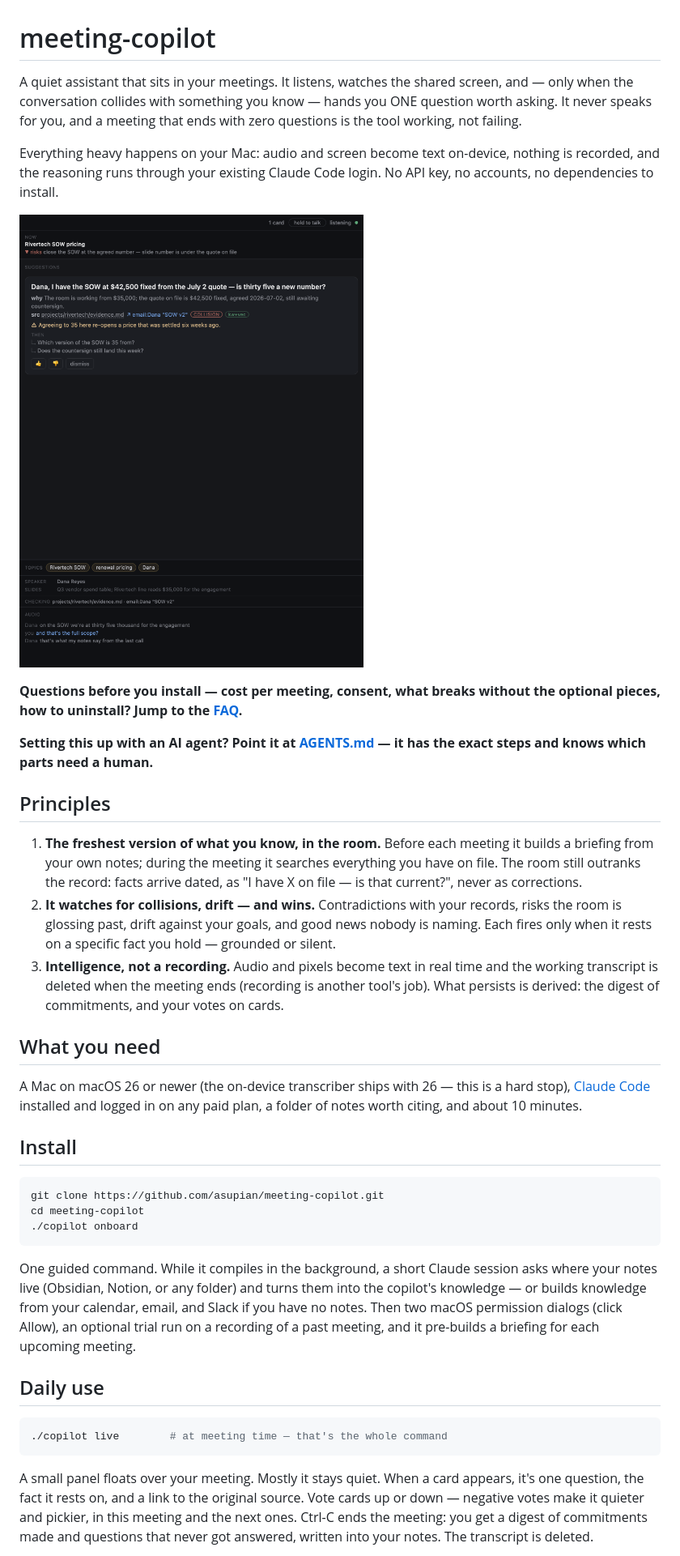
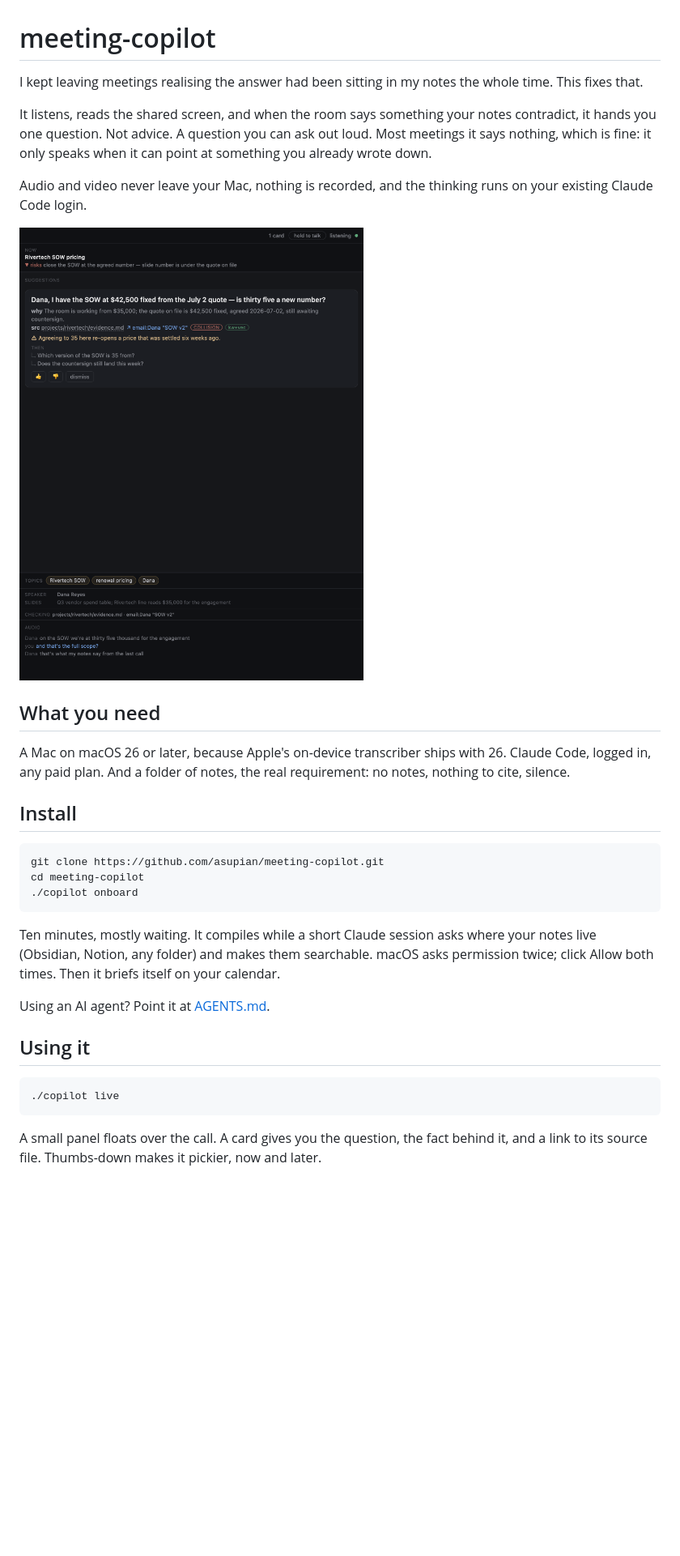
Before and after one commit to asupian/meeting-copilot, a Markdown page: README.md, the part around one of its changes. Shown at 81% size. Drawn GitHub-style; blank space fills up the shorter version.

````diff
--- a/README.md
+++ b/README.md
@@ -1,44 +1,23 @@
 # meeting-copilot
 
-A quiet assistant that sits in your meetings. It listens, watches the shared
-screen, and — only when the conversation collides with something you know —
-hands you ONE question worth asking. It never speaks for you, and a meeting
-that ends with zero questions is the tool working, not failing.
+I kept leaving meetings realising the answer had been sitting in my notes the
+whole time. This fixes that.
 
-Everything heavy happens on your Mac: audio and screen become text on-device,
-nothing is recorded, and the reasoning runs through your existing Claude Code
-login. No API key, no accounts, no dependencies to install.
+It listens, reads the shared screen, and when the room says something your notes
+contradict, it hands you one question. Not advice. A question you can ask out
+loud. Most meetings it says nothing, which is fine: it only speaks when it can
+point at something you already wrote down.
 
-![The panel mid-meeting: one card, the fact it rests on, and the live strips underneath](docs/panel.png)
+Audio and video never leave your Mac, nothing is recorded, and the thinking runs
+on your existing Claude Code login.
 
-**Questions before you install — cost per meeting, consent, what breaks
-without the optional pieces, how to uninstall? Jump to the [FAQ](#faq).**
-
-**Setting this up with an AI agent? Point it at [AGENTS.md](AGENTS.md) —
-it has the exact steps and knows which parts need a human.**
-
-## Principles
-
-1. **The freshest version of what you know, in the room.** Before each
-   meeting it builds a briefing from your own notes; during the meeting it
-   searches everything you have on file. The room still outranks the record:
-   facts arrive dated, as "I have X on file — is that current?", never as
-   corrections.
-2. **It watches for collisions, drift — and wins.** Contradictions with your
-   records, risks the room is glossing past, drift against your goals, and
-   good news nobody is naming. Each fires only when it rests on a specific
-   fact you hold — grounded or silent.
-3. **Intelligence, not a recording.** Audio and pixels become text in real
-   time and the working transcript is deleted when the meeting ends
-   (recording is another tool's job). What persists is derived: the digest of
-   commitments, and your votes on cards.
+![The panel, mid-meeting](docs/panel.png)
 
 ## What you need
 
-A Mac on macOS 26 or newer (the on-device transcriber ships with 26 — this is
-a hard stop), [Claude Code](https://claude.com/claude-code) installed and
-logged in on any paid plan, a folder of notes worth citing, and about 10
-minutes.
+A Mac on macOS 26 or later, because Apple's on-device transcriber ships with
+26. Claude Code, logged in, any paid plan. And a folder of notes, the real
+requirement: no notes, nothing to cite, silence.
 
 ## Install
 
@@ -48,23 +27,20 @@ cd meeting-copilot
 ./copilot onboard
 ```
 
-One guided command. While it compiles in the background, a short Claude
-session asks where your notes live (Obsidian, Notion, or any folder) and
-turns them into the copilot's knowledge — or builds knowledge from your
-calendar, email, and Slack if you have no notes. Then two macOS permission
-dialogs (click Allow), an optional trial run on a recording of a past
-meeting, and it pre-builds a briefing for each upcoming meeting.
+Ten minutes, mostly waiting. It compiles while a short Claude session asks
+where your notes live (Obsidian, Notion, any folder) and makes them searchable.
+macOS asks permission twice; click Allow both times. Then it briefs itself on
+your calendar.
 
-## Daily use
+Using an AI agent? Point it at [AGENTS.md](AGENTS.md).
+
+## Using it
 
 ```bash
-./copilot live        # at meeting time — that's the whole command
+./copilot live
 ```
 
-A small panel floats over your meeting. Mostly it stays quiet. When a card
-appears, it's one question, the fact it rests on, and a link to the original
-source. Vote cards up or down — negative votes make it quieter and pickier,
-in this meeting and the next ones. Ctrl-C ends the meeting: you get a digest
-of commitments made and questions that never got answered, written into your
-notes. The transcript is deleted.
+A small panel floats over the call. A card gives you the question, the fact
+behind it, and a link to its source file. Thumbs-down makes it pickier, now and
+later.
 
````
Also changed, not shown: other parts of README.md (+74 -139 lines).
